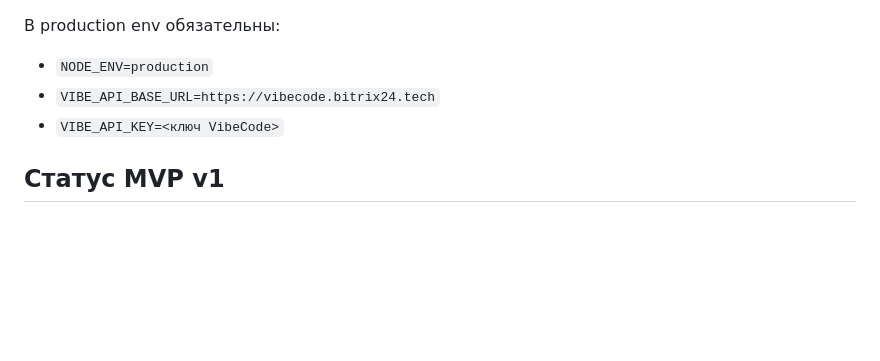
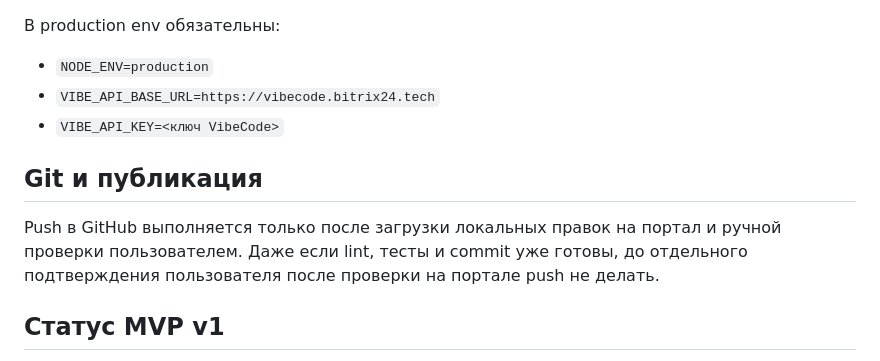
Before and after one commit to DjjoniiL/Deal-Invoice-Summary, a Markdown page: README.md, the part around the change. Rendered like a GitHub page; blank space fills up the shorter version.

Commit message:
Document portal verification before push

```diff
--- a/README.md
+++ b/README.md
@@ -201,6 +201,10 @@ POST /v1/infra/servers/c576798a-ec5f-4491-b6a2-b28e74fc445f/deploy
 - `VIBE_API_BASE_URL=https://vibecode.bitrix24.tech`
 - `VIBE_API_KEY=<ключ VibeCode>`
 
+## Git и публикация
+
+Push в GitHub выполняется только после загрузки локальных правок на портал и ручной проверки пользователем. Даже если lint, тесты и commit уже готовы, до отдельного подтверждения пользователя после проверки на портале push не делать.
+
 ## Статус MVP v1
 
 MVP v1 готов для тестовой эксплуатации на портале `vibecode01.bitrix24.ru`. Последний деплой: `v26` на сервер `c576798a-ec5f-4491-b6a2-b28e74fc445f`.
```
Also changed, not shown: NEXT_SESSION.md (+2 -0 lines).
